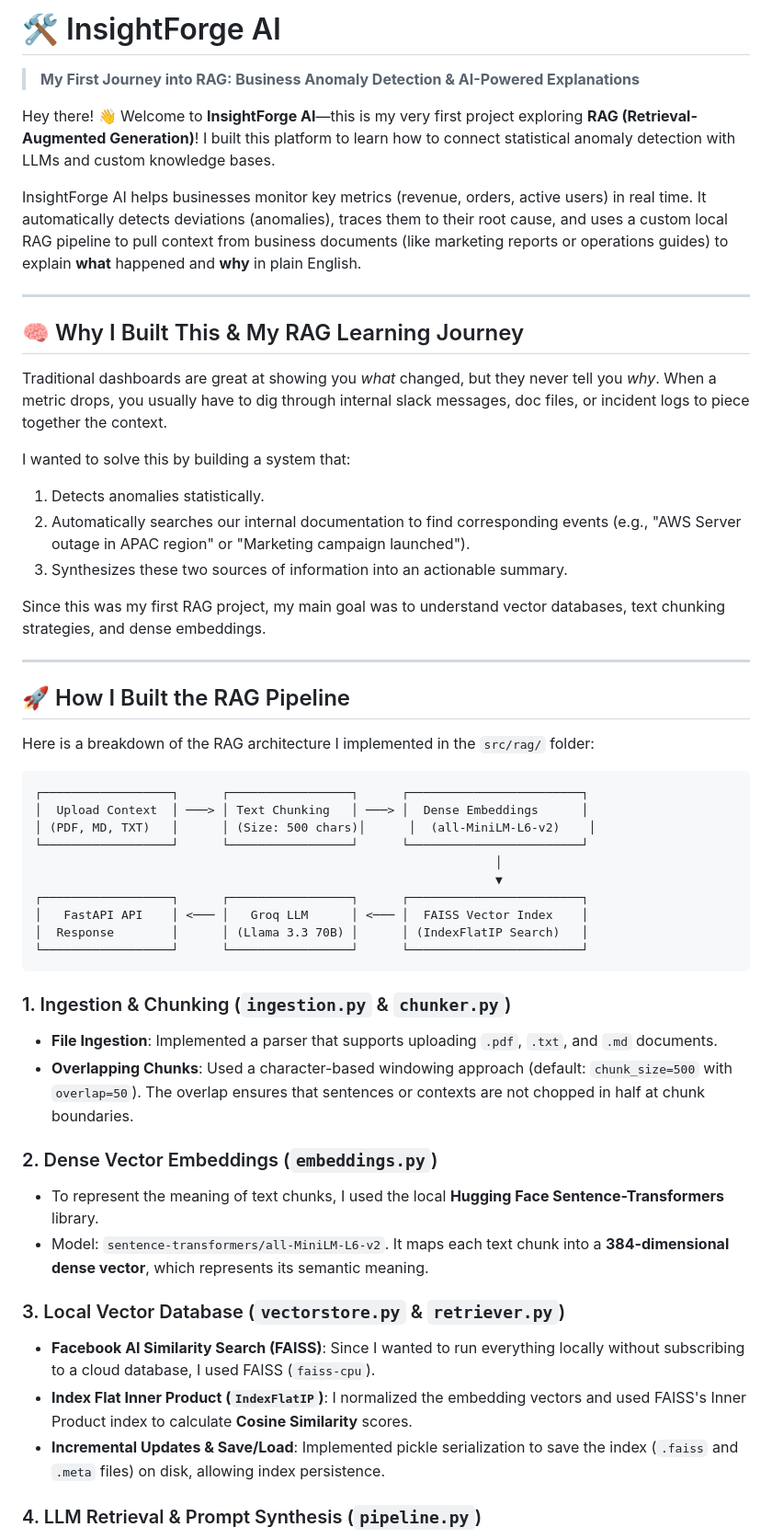
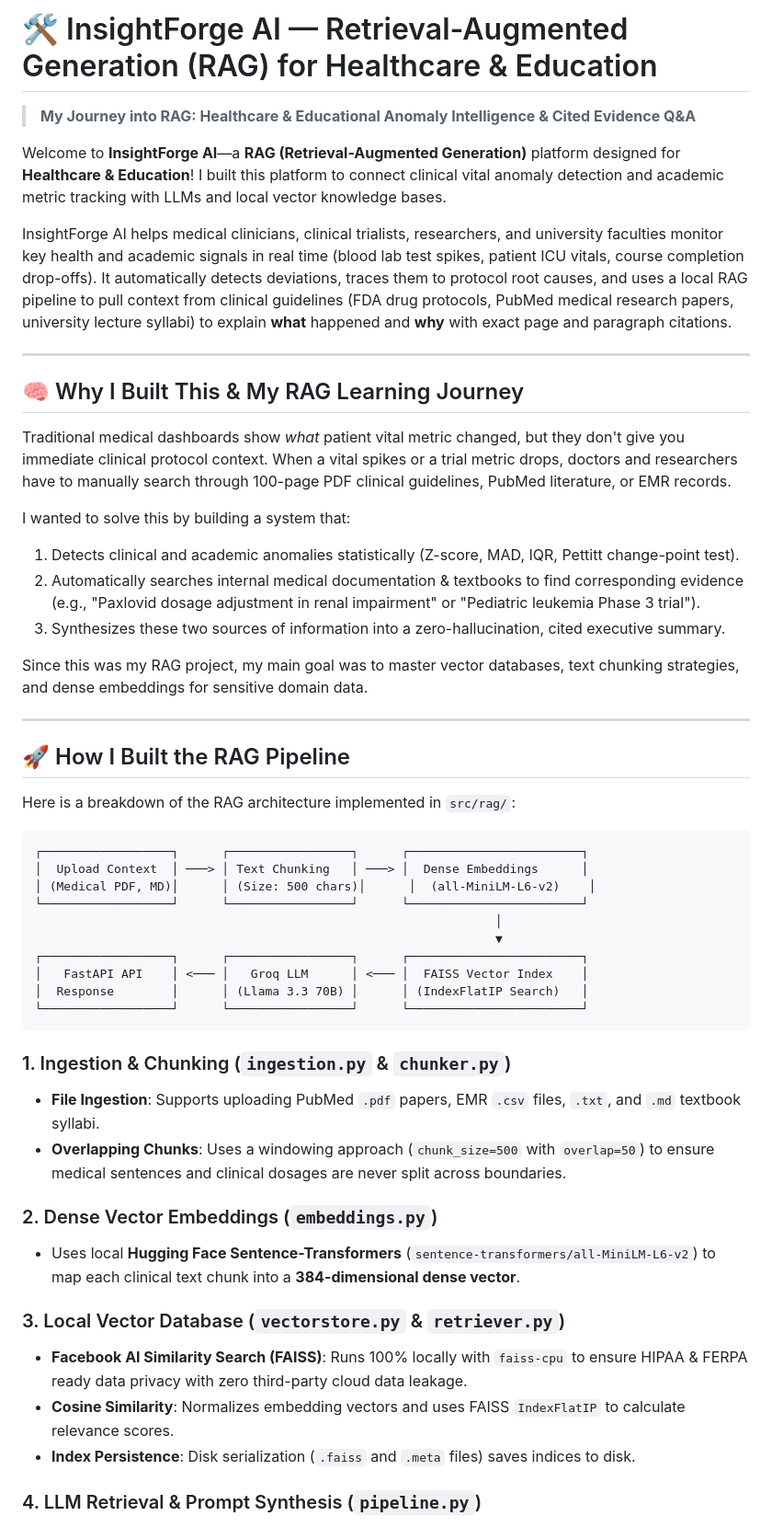
Before and after one commit to SypherKx/Insight-Forge, a Markdown page: README.md, the part around one of its changes. Shown at 92% size. Drawn GitHub-style.

Commit message:
docs: update README.md for Healthcare & Education RAG platform

````diff
--- a/README.md
+++ b/README.md
@@ -1,33 +1,34 @@
-# 🛠️ InsightForge AI
-> **My First Journey into RAG: Business Anomaly Detection & AI-Powered Explanations**
+# 🛠️ InsightForge AI — Retrieval-Augmented Generation (RAG) for Healthcare & Education
 
-Hey there! 👋 Welcome to **InsightForge AI**—this is my very first project exploring **RAG (Retrieval-Augmented Generation)**! I built this platform to learn how to connect statistical anomaly detection with LLMs and custom knowledge bases.
+> **My Journey into RAG: Healthcare & Educational Anomaly Intelligence & Cited Evidence Q&A**
 
-InsightForge AI helps businesses monitor key metrics (revenue, orders, active users) in real time. It automatically detects deviations (anomalies), traces them to their root cause, and uses a custom local RAG pipeline to pull context from business documents (like marketing reports or operations guides) to explain **what** happened and **why** in plain English.
+Welcome to **InsightForge AI**—a **RAG (Retrieval-Augmented Generation)** platform designed for **Healthcare & Education**! I built this platform to connect clinical vital anomaly detection and academic metric tracking with LLMs and local vector knowledge bases.
+
+InsightForge AI helps medical clinicians, clinical trialists, researchers, and university faculties monitor key health and academic signals in real time (blood lab test spikes, patient ICU vitals, course completion drop-offs). It automatically detects deviations, traces them to protocol root causes, and uses a local RAG pipeline to pull context from clinical guidelines (FDA drug protocols, PubMed medical research papers, university lecture syllabi) to explain **what** happened and **why** with exact page and paragraph citations.
 
 ---
 
 ## 🧠 Why I Built This & My RAG Learning Journey
 
-Traditional dashboards are great at showing you *what* changed, but they never tell you *why*. When a metric drops, you usually have to dig through internal slack messages, doc files, or incident logs to piece together the context.
+Traditional medical dashboards show *what* patient vital metric changed, but they don't give you immediate clinical protocol context. When a vital spikes or a trial metric drops, doctors and researchers have to manually search through 100-page PDF clinical guidelines, PubMed literature, or EMR records.
 
 I wanted to solve this by building a system that:
-1. Detects anomalies statistically.
-2. Automatically searches our internal documentation to find corresponding events (e.g., "AWS Server outage in APAC region" or "Marketing campaign launched").
-3. Synthesizes these two sources of information into an actionable summary.
+1. Detects clinical and academic anomalies statistically (Z-score, MAD, IQR, Pettitt change-point test).
+2. Automatically searches internal medical documentation & textbooks to find corresponding evidence (e.g., "Paxlovid dosage adjustment in renal impairment" or "Pediatric leukemia Phase 3 trial").
+3. Synthesizes these two sources of information into a zero-hallucination, cited executive summary.
 
-Since this was my first RAG project, my main goal was to understand vector databases, text chunking strategies, and dense embeddings.
+Since this was my RAG project, my main goal was to master vector databases, text chunking strategies, and dense embeddings for sensitive domain data.
 
 ---
 
 ## 🚀 How I Built the RAG Pipeline
 
-Here is a breakdown of the RAG architecture I implemented in the `src/rag/` folder:
+Here is a breakdown of the RAG architecture implemented in `src/rag/`:
 
 ```
 ┌──────────────────┐      ┌─────────────────┐      ┌────────────────────────┐
 │  Upload Context  │ ───> │ Text Chunking   │ ───> │  Dense Embeddings      │
-│ (PDF, MD, TXT)   │      │ (Size: 500 chars)│      │  (all-MiniLM-L6-v2)    │
+│ (Medical PDF, MD)│      │ (Size: 500 chars)│      │  (all-MiniLM-L6-v2)    │
 └──────────────────┘      └─────────────────┘      └────────────────────────┘
                                                                 │
                                                                 ▼
@@ -38,16 +39,15 @@ Here is a breakdown of the RAG architecture I implemented in the `src/rag/` fold
 ```
 
 ### 1. Ingestion & Chunking (`ingestion.py` & `chunker.py`)
-*   **File Ingestion**: Implemented a parser that supports uploading `.pdf`, `.txt`, and `.md` documents.
-*   **Overlapping Chunks**: Used a character-based windowing approach (default: `chunk_size=500` with `overlap=50`). The overlap ensures that sentences or contexts are not chopped in half at chunk boundaries.
+*   **File Ingestion**: Supports uploading PubMed `.pdf` papers, EMR `.csv` files, `.txt`, and `.md` textbook syllabi.
+*   **Overlapping Chunks**: Uses a windowing approach (`chunk_size=500` with `overlap=50`) to ensure medical sentences and clinical dosages are never split across boundaries.
 
 ### 2. Dense Vector Embeddings (`embeddings.py`)
-*   To represent the meaning of text chunks, I used the local **Hugging Face Sentence-Transformers** library.
-*   Model: `sentence-transformers/all-MiniLM-L6-v2`. It maps each text chunk into a **384-dimensional dense vector**, which represents its semantic meaning.
+*   Uses local **Hugging Face Sentence-Transformers** (`sentence-transformers/all-MiniLM-L6-v2`) to map each clinical text chunk into a **384-dimensional dense vector**.
 
 ### 3. Local Vector Database (`vectorstore.py` & `retriever.py`)
-*   **Facebook AI Similarity Search (FAISS)**: Since I wanted to run everything locally without subscribing to a cloud database, I used FAISS (`faiss-cpu`).
-*   **Index Flat Inner Product (`IndexFlatIP`)**: I normalized the embedding vectors and used FAISS's Inner Product index to calculate **Cosine Similarity** scores.
-*   **Incremental Updates & Save/Load**: Implemented pickle serialization to save the index (`.faiss` and `.meta` files) on disk, allowing index persistence.
+*   **Facebook AI Similarity Search (FAISS)**: Runs 100% locally with `faiss-cpu` to ensure HIPAA & FERPA ready data privacy with zero third-party cloud data leakage.
+*   **Cosine Similarity**: Normalizes embedding vectors and uses FAISS `IndexFlatIP` to calculate relevance scores.
+*   **Index Persistence**: Disk serialization (`.faiss` and `.meta` files) saves indices to disk.
 
 ### 4. LLM Retrieval & Prompt Synthesis (`pipeline.py`)
````
Also changed, not shown: other parts of README.md (+20 -29 lines).
